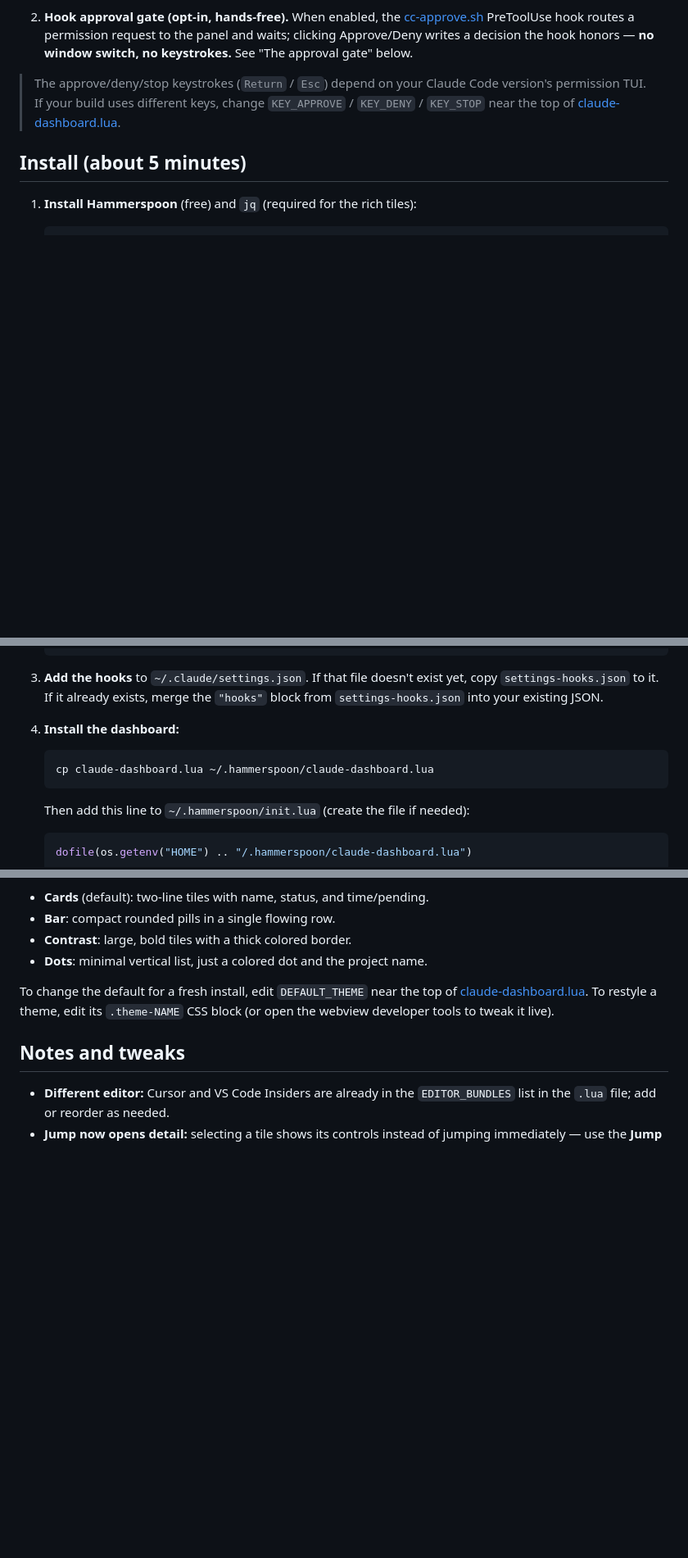
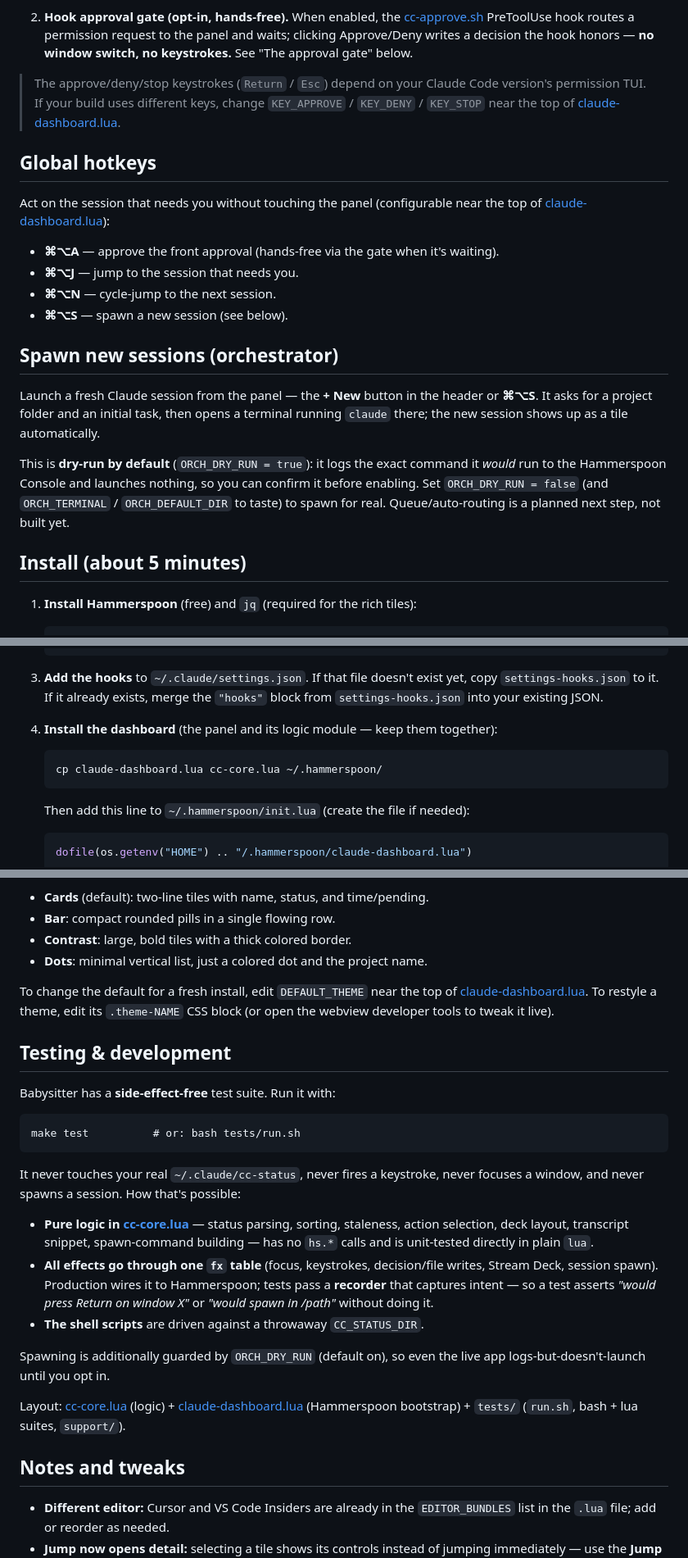
Before and after one commit to WSAdam/claude-shepherd, a Markdown page: README.md, 3 parts joined by grey strips. Shown at 82% size. Rendered like a GitHub page; blank space fills up the shorter version.

Commit message:
Docs: hotkeys, spawn orchestrator, activity peek, and the test method
Document the global hotkeys, the dry-run spawn orchestrator, the live activity peek, and the sharper PermissionRequest approvals. Add a Testing & development section covering 'make test', the cc-core/fx split, and the recorder-based side-effect-free approach. Update install to ship cc-core.lua alongside the dashboard.

````diff
--- a/README.md
+++ b/README.md
@@ -69,6 +73,28 @@ There are two mechanisms behind Approve/Deny, and Babysitter uses whichever fits
 > `KEY_APPROVE` / `KEY_DENY` / `KEY_STOP` near the top of
 > [claude-dashboard.lua](claude-dashboard.lua).
 
+## Global hotkeys
+
+Act on the session that needs you without touching the panel (configurable near
+the top of [claude-dashboard.lua](claude-dashboard.lua)):
+
+- **⌘⌥A** — approve the front approval (hands-free via the gate when it's waiting).
+- **⌘⌥J** — jump to the session that needs you.
+- **⌘⌥N** — cycle-jump to the next session.
+- **⌘⌥S** — spawn a new session (see below).
+
+## Spawn new sessions (orchestrator)
+
+Launch a fresh Claude session from the panel — the **+ New** button in the header
+or **⌘⌥S**. It asks for a project folder and an initial task, then opens a terminal
+running `claude` there; the new session shows up as a tile automatically.
+
+This is **dry-run by default** (`ORCH_DRY_RUN = true`): it logs the exact command
+it *would* run to the Hammerspoon Console and launches nothing, so you can confirm
+it before enabling. Set `ORCH_DRY_RUN = false` (and `ORCH_TERMINAL` /
+`ORCH_DEFAULT_DIR` to taste) to spawn for real. Queue/auto-routing is a planned
+next step, not built yet.
+
 ## Install (about 5 minutes)
 
 1. **Install Hammerspoon** (free) and `jq` (required for the rich tiles):
@@ -91,9 +117,9 @@ There are two mechanisms behind Approve/Deny, and Babysitter uses whichever fits
    yet, copy `settings-hooks.json` to it. If it already exists, merge the
    `"hooks"` block from `settings-hooks.json` into your existing JSON.
 
-4. **Install the dashboard:**
+4. **Install the dashboard** (the panel and its logic module — keep them together):
    ```
-   cp claude-dashboard.lua ~/.hammerspoon/claude-dashboard.lua
+   cp claude-dashboard.lua cc-core.lua ~/.hammerspoon/
    ```
    Then add this line to `~/.hammerspoon/init.lua` (create the file if needed):
    ```lua
@@ -208,6 +234,32 @@ To change the default for a fresh install, edit `DEFAULT_THEME` near the top of
 [claude-dashboard.lua](claude-dashboard.lua). To restyle a theme, edit its
 `.theme-NAME` CSS block (or open the webview developer tools to tweak it live).
 
+## Testing & development
+
+Babysitter has a **side-effect-free** test suite. Run it with:
+
+```
+make test          # or: bash tests/run.sh
+```
+
+It never touches your real `~/.claude/cc-status`, never fires a keystroke, never
+focuses a window, and never spawns a session. How that's possible:
+
+- **Pure logic in [cc-core.lua](cc-core.lua)** — status parsing, sorting,
+  staleness, action selection, deck layout, transcript snippet, spawn-command
+  building — has no `hs.*` calls and is unit-tested directly in plain `lua`.
+- **All effects go through one `fx` table** (focus, keystrokes, decision/file
+  writes, Stream Deck, session spawn). Production wires it to Hammerspoon; tests
+  pass a **recorder** that captures intent — so a test asserts *"would press
+  Return on window X"* or *"would spawn in /path"* without doing it.
+- **The shell scripts** are driven against a throwaway `CC_STATUS_DIR`.
+
+Spawning is additionally guarded by `ORCH_DRY_RUN` (default on), so even the live
+app logs-but-doesn't-launch until you opt in.
+
+Layout: [cc-core.lua](cc-core.lua) (logic) + [claude-dashboard.lua](claude-dashboard.lua)
+(Hammerspoon bootstrap) + `tests/` (`run.sh`, bash + lua suites, `support/`).
+
 ## Notes and tweaks
 
 - **Different editor:** Cursor and VS Code Insiders are already in the
````
Also changed, not shown: other parts of README.md (+9 -5 lines).
